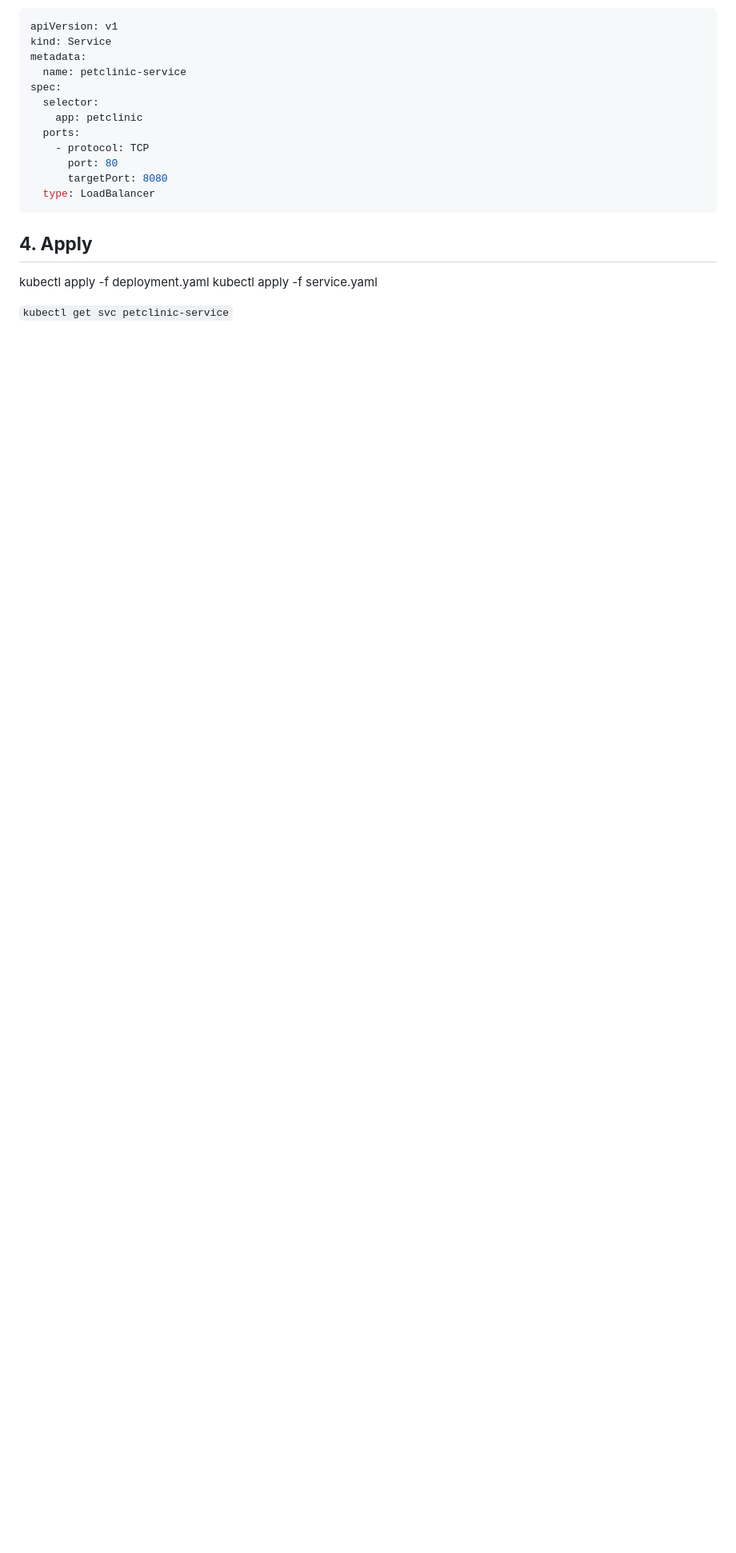
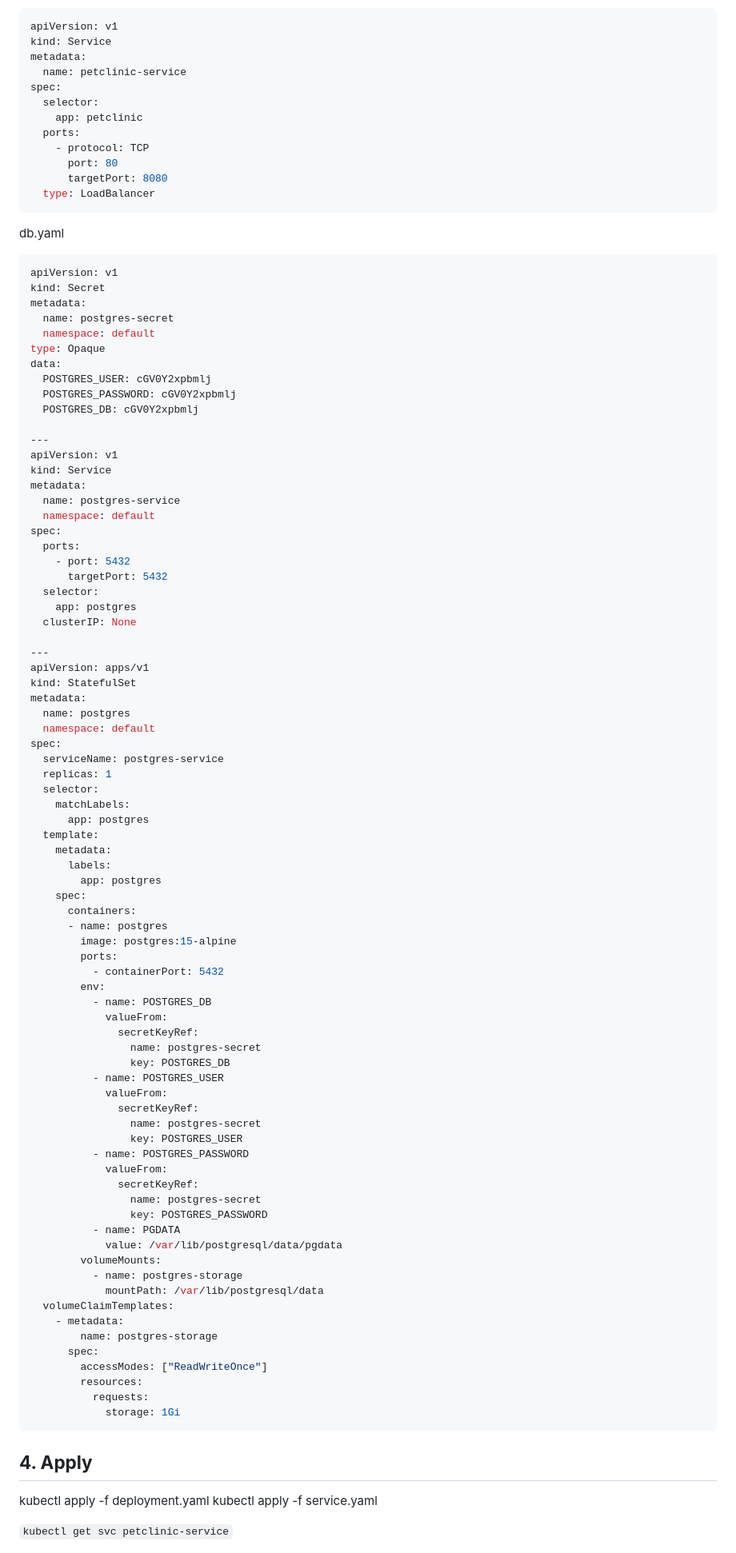
Before and after one commit to nlopatin-gd/argevorgyan-internship, a Markdown page: 13-Kubernetes/README.md, the part around the change printed below. Shown: that part at 80% size. GitHub-like rendering; blank space fills up the shorter version.

````diff
--- a/13-Kubernetes/README.md
+++ b/13-Kubernetes/README.md
@@ -75,6 +100,85 @@ spec:
   type: LoadBalancer
   ```
 
+  db.yaml
+```yaml
+apiVersion: v1
+kind: Secret
+metadata:
+  name: postgres-secret
+  namespace: default
+type: Opaque
+data:
+  POSTGRES_USER: cGV0Y2xpbmlj
+  POSTGRES_PASSWORD: cGV0Y2xpbmlj
+  POSTGRES_DB: cGV0Y2xpbmlj
+
+---
+apiVersion: v1
+kind: Service
+metadata:
+  name: postgres-service
+  namespace: default
+spec:
+  ports:
+    - port: 5432
+      targetPort: 5432
+  selector:
+    app: postgres
+  clusterIP: None
+
+---
+apiVersion: apps/v1
+kind: StatefulSet
+metadata:
+  name: postgres
+  namespace: default
+spec:
+  serviceName: postgres-service
+  replicas: 1
+  selector:
+    matchLabels:
+      app: postgres
+  template:
+    metadata:
+      labels:
+        app: postgres
+    spec:
+      containers:
+      - name: postgres
+        image: postgres:15-alpine
+        ports:
+          - containerPort: 5432
+        env:
+          - name: POSTGRES_DB
+            valueFrom:
+              secretKeyRef:
+                name: postgres-secret
+                key: POSTGRES_DB
+          - name: POSTGRES_USER
+            valueFrom:
+              secretKeyRef:
+                name: postgres-secret
+                key: POSTGRES_USER
+          - name: POSTGRES_PASSWORD
+            valueFrom:
+              secretKeyRef:
+                name: postgres-secret
+                key: POSTGRES_PASSWORD
+          - name: PGDATA
+            value: /var/lib/postgresql/data/pgdata
+        volumeMounts:
+          - name: postgres-storage
+            mountPath: /var/lib/postgresql/data
+  volumeClaimTemplates:
+    - metadata:
+        name: postgres-storage
+      spec:
+        accessModes: ["ReadWriteOnce"]
+        resources:
+          requests:
+            storage: 1Gi
+```
 ## **4. Apply**
 
 kubectl apply -f deployment.yaml
````
Also changed, not shown: other parts of 13-Kubernetes/README.md (+39 -2 lines), 13-Kubernetes/st.png (added), 1 other file.
